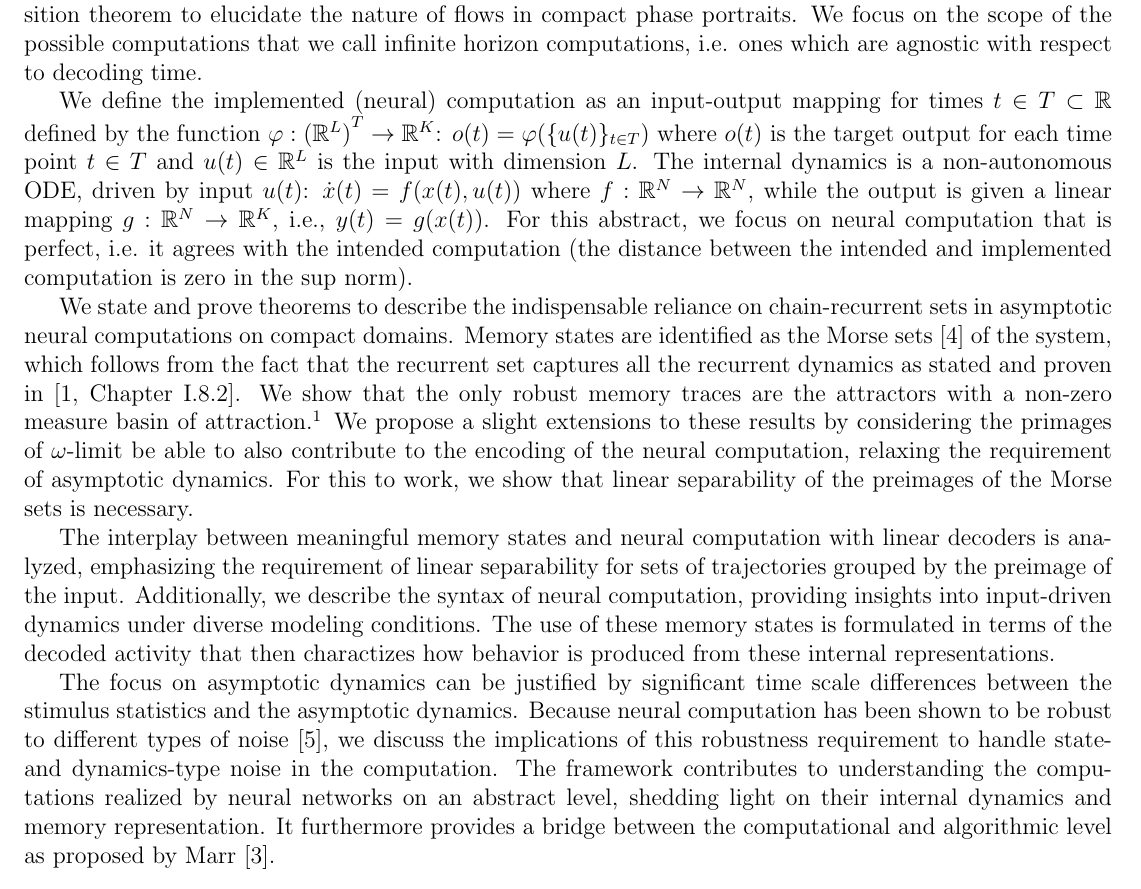
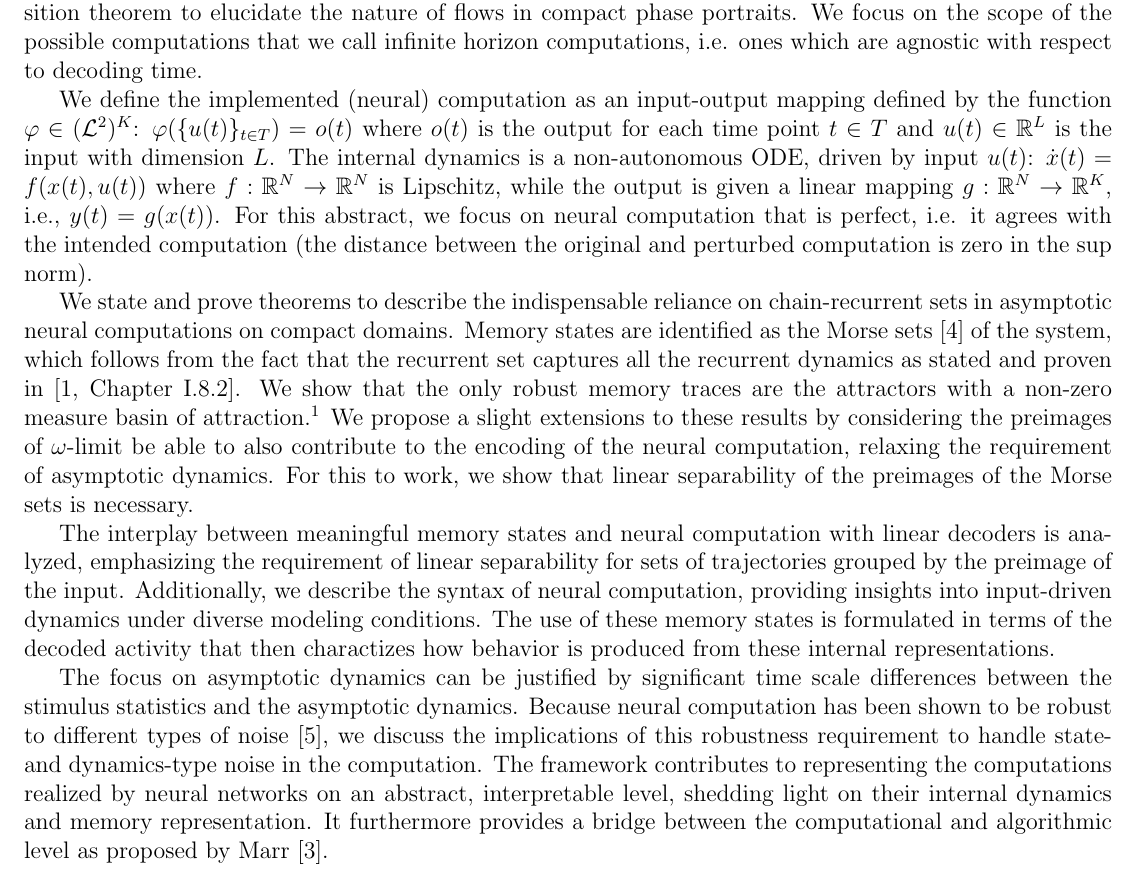
Before and after one commit to Asagodi/topological_diversity, a LaTeX document (neucomptheo/abstract_ICMN2024.tex): part of the page, cut so that both start at the same text. Compiled offline with pdfLaTeX.

Commit message:
memming remarks

```diff
--- a/neucomptheo/abstract_ICMN2024.tex
+++ b/neucomptheo/abstract_ICMN2024.tex
@@ -79,15 +79,16 @@ However, there is a lack of a framework for dynamical systems based computation
 Therefore, we propose a comprehensive framework for characterizing and describing computations realizable within the asymptotic dynamics of neural networks on compact domains in the language of dynamical systems, leveraging Conley's decomposition theorem to elucidate the nature of flows in compact phase portraits.
 We focus on the scope of the possible computations that we call infinite horizon computations, i.e. ones which are agnostic with respect to decoding time.
 
-We define the implemented (neural) computation as an input-output mapping for times $t\in T\subset\reals$ defined by the function $\varphi:{(\reals^L)}^T\rightarrow\reals^K$: $o(t) = \varphi(\{u(t)\}_{t\in T})$
-where $o(t)$ is the target output for each time point $t\in T$ and  $u(t)\in \reals^L$ is the input with dimension $L$.
-The internal dynamics is a non-autonomous ODE, driven by input $u(t)$: $\dot x(t) = f(x(t),u(t))$ where $f:\reals^N\rightarrow\reals^N$,
+We define the implemented (neural) computation as an input-output mapping defined by the function $\varphi\in (\mathcal{L}^2)^K$:
+$\varphi(\{u(t)\}_{t\in T})=o(t)$
+where $o(t)$ is the output for each time point $t\in T$ and  $u(t)\in \reals^L$ is the input with dimension $L$.
+The internal dynamics is a non-autonomous ODE, driven by input $u(t)$: $\dot x(t) = f(x(t),u(t))$ where $f:\reals^N\rightarrow\reals^N$ is Lipschitz,
 while the output is given a linear mapping $g:\reals^N\rightarrow\reals^K$, i.e., $y(t) = g(x(t))$.
-For this abstract, we focus on neural computation that is perfect, i.e. it agrees with the intended computation (the distance between the intended and implemented computation is zero in the sup norm).
+For this abstract, we focus on neural computation that is perfect, i.e. it agrees with the intended computation (the distance between the original and perturbed computation is zero in the sup norm).
 % For this abstract, we focus on the case that $\epsilon=0$.
 
 We state and prove theorems to describe the indispensable reliance on chain-recurrent sets in asymptotic neural computations on compact domains. Memory states are identified as the Morse sets \cite{mischaikow1999} of the system, which follows from the fact that the recurrent set captures all the recurrent dynamics as stated and proven in \cite[Chapter I.8.2]{conley1978}. We show that the only robust memory traces are the attractors with a non-zero measure basin of attraction.\footnote{We define basin of attraction without the common requirement of it being a neighbourhood of the attractor.}
-We propose a slight extensions to these results by considering the primages of $\omega$-limit be able to also contribute to the encoding of the neural computation, relaxing the requirement of asymptotic dynamics. For this to work, we show that linear separability of the preimages of the Morse sets is necessary.
+We propose a slight extensions to these results by considering the preimages of $\omega$-limit be able to also contribute to the encoding of the neural computation, relaxing the requirement of asymptotic dynamics. For this to work, we show that linear separability of the preimages of the Morse sets is necessary.
 
  The interplay between meaningful memory states and neural computation with linear decoders is analyzed, emphasizing the requirement of linear separability for sets of trajectories grouped by the preimage of the input.
 Additionally, we describe the syntax of neural computation, providing insights into input-driven dynamics under diverse modeling conditions.
@@ -96,7 +97,7 @@ The use of these memory states is formulated in terms of the decoded activity th
 
 The focus on asymptotic dynamics can be justified by significant time scale differences between the stimulus statistics and the asymptotic dynamics.
 Because neural computation has been shown to be robust to different types of noise \cite{Park2023a}, we discuss the implications of this robustness requirement to handle state- and dynamics-type noise in the computation.
-The framework contributes to understanding the computations realized by neural networks on an abstract level, shedding light on their internal dynamics and memory representation.
+The framework contributes to representing the computations realized by neural networks on an abstract, interpretable level, shedding light on their internal dynamics and memory representation.
 It furthermore provides a bridge between the computational and algorithmic level as proposed by Marr \cite{marr2010}.
 
 
```
